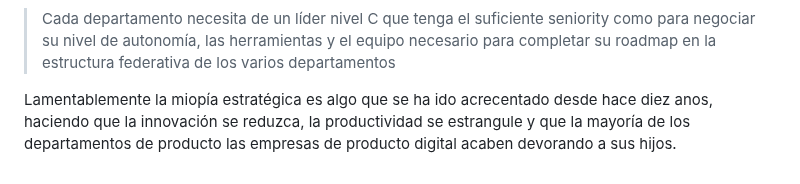
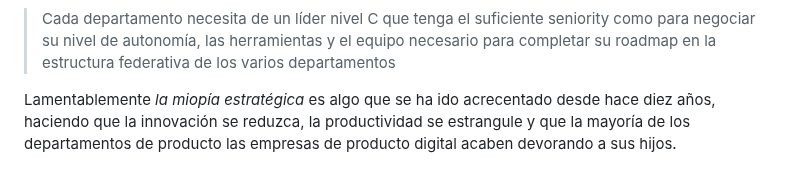
Before and after one commit to javierlopezdeancos/B612, a Markdown page: posts/saturno-devorando-a-sus-hijos.md, the part around one of its changes. GitHub-like rendering.

Commit message:
fix: improve some errors on saturno devorando a sus hijos

```diff
--- a/posts/saturno-devorando-a-sus-hijos.md
+++ b/posts/saturno-devorando-a-sus-hijos.md
@@ -33,4 +33,4 @@ En todas las organizaciones existen relaciones y luchas de poder, cuanto mas pod
 
 > Cada departamento necesita de un líder nivel C que tenga el suficiente seniority como para negociar su nivel de autonomía, las herramientas y el equipo necesario para completar su roadmap en la estructura federativa de los varios departamentos
 
-Lamentablemente la miopía estratégica es algo que se ha ido acrecentado desde hace diez anos, haciendo que la innovación se reduzca, la productividad se estrangule y que la mayoría de los departamentos de producto las empresas de producto digital acaben devorando a sus hijos.
+Lamentablemente *la miopía estratégica* es algo que se ha ido acrecentado desde hace diez años, haciendo que la innovación se reduzca, la productividad se estrangule y que la mayoría de los departamentos de producto las empresas de producto digital acaben devorando a sus hijos.
```
Also changed, not shown: other parts of posts/saturno-devorando-a-sus-hijos.md (+1 -1 lines).
